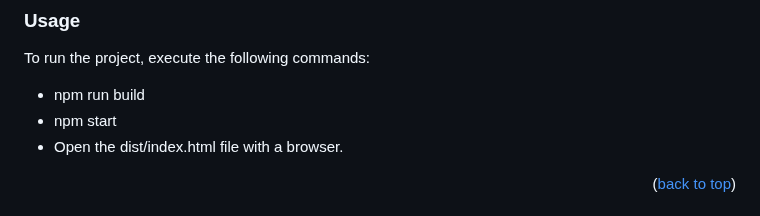
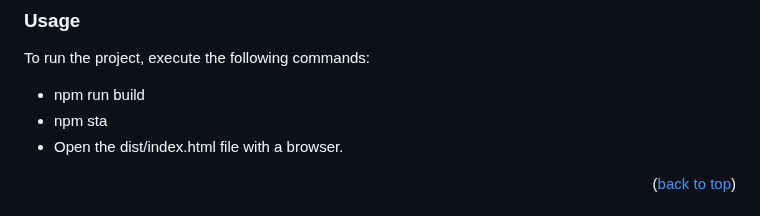
Before and after one commit to uchexm/landing-page-, a Markdown page: README.md, the part around the change. Rendered like a GitHub page.

```diff
--- a/README.md
+++ b/README.md
@@ -138,7 +138,7 @@ Install this project with:
 To run the project, execute the following commands:
 
 - npm run build
-- npm start
+- npm sta
 - Open the dist/index.html file with a browser.
 
 <p align="right">(<a href="#readme-top">back to top</a>)</p>
```
